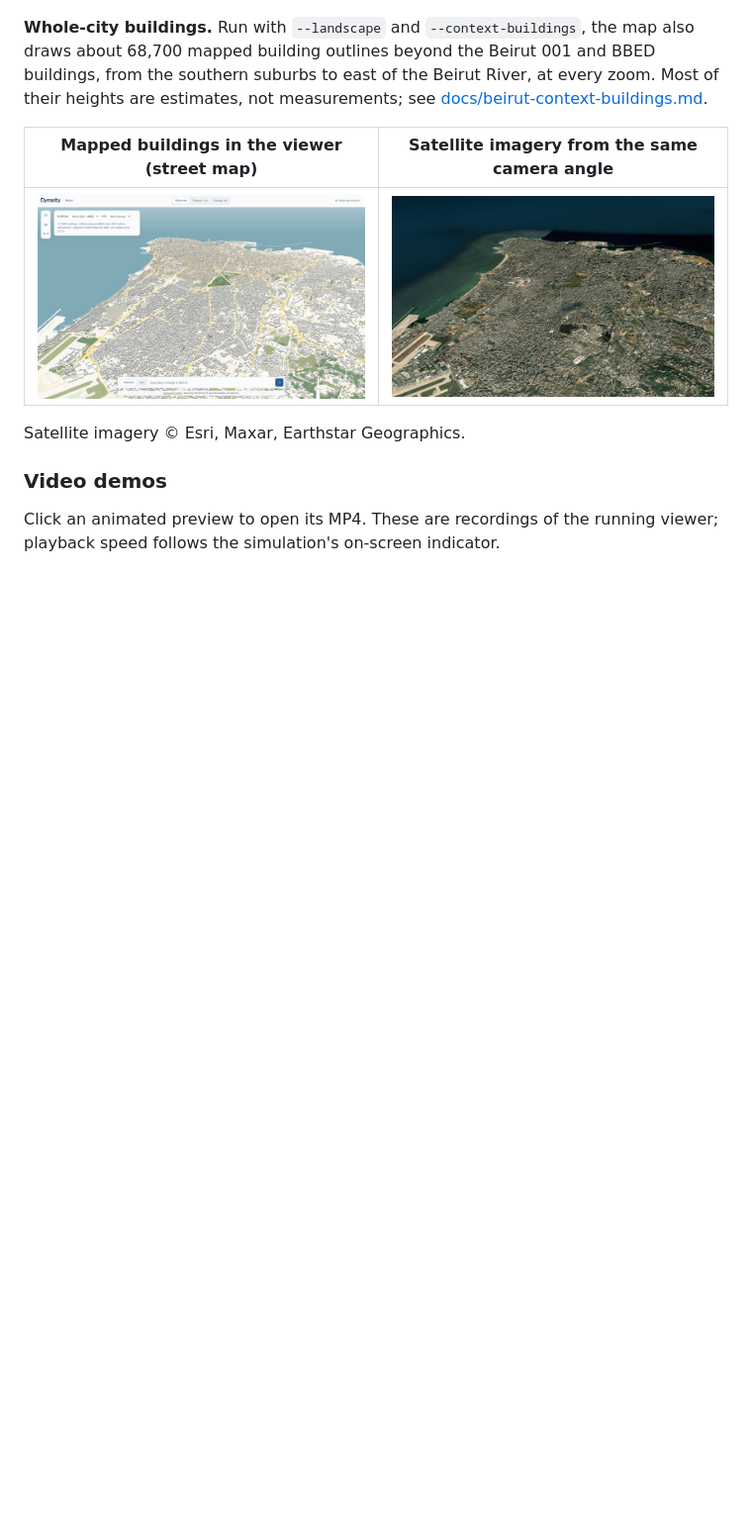
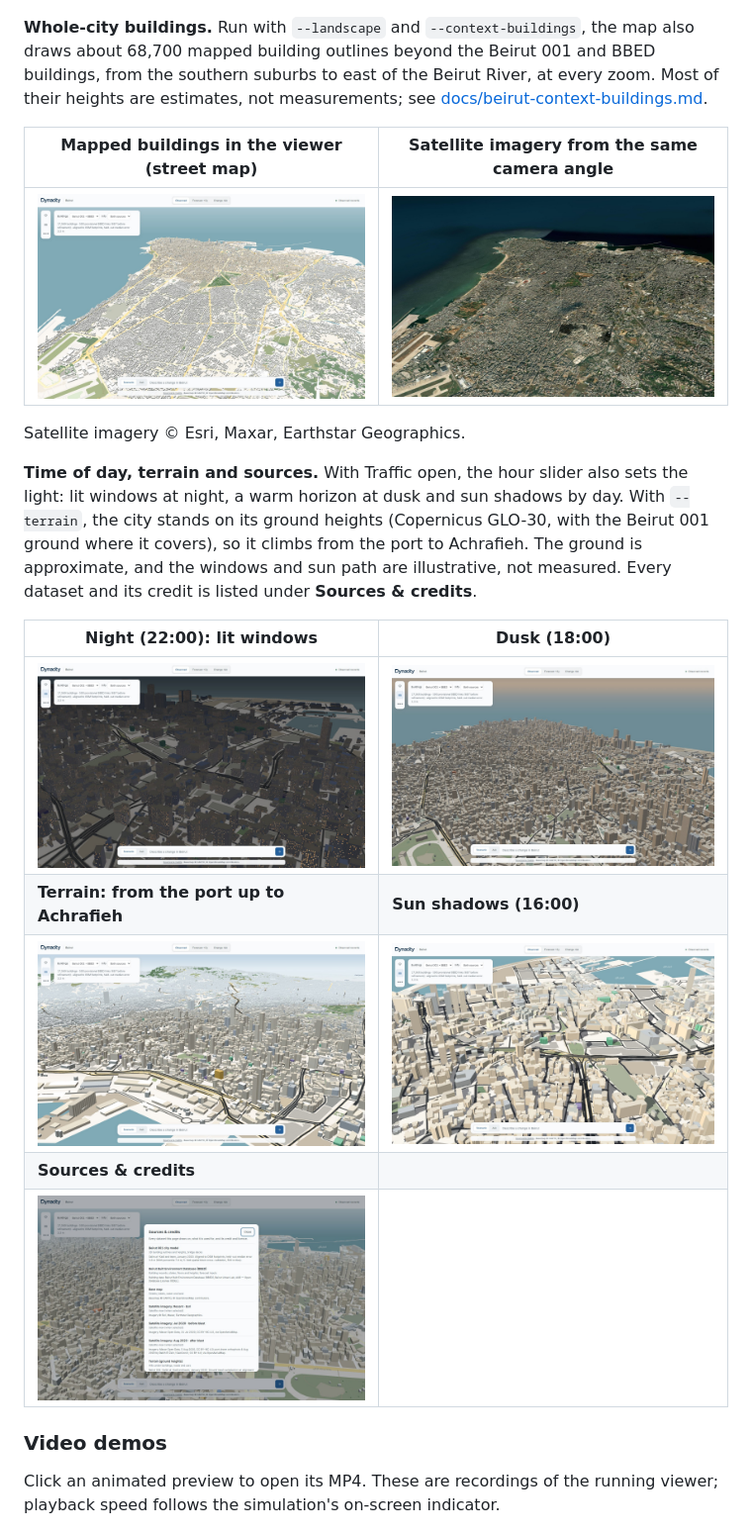
Before and after one commit to odeij/DYNAcity, a Markdown page: README.md, the part around the change. Shown at 99% size. GitHub-like rendering; pictures changed too: docs/screenshots/viewer-11-night.jpg (added), docs/screenshots/viewer-12-dusk.jpg (added), docs/screenshots/viewer-13-terrain.jpg (added); blank space fills up the shorter version.

Commit message:
README: screenshots of night, dusk, terrain, sun shadows and the Sources & credits panel

```diff
--- a/README.md
+++ b/README.md
@@ -57,6 +57,22 @@ zoom. Most of their heights are estimates, not measurements; see
 | ![Beirut and its southern suburbs with mapped buildings, viewed from the airport](docs/screenshots/viewer-09-citywide-buildings.jpg) | ![Satellite imagery from the same camera angle, without any overlay](docs/screenshots/viewer-10-satellite-imagery.jpg) |
 
 Satellite imagery © Esri, Maxar, Earthstar Geographics.
+
+**Time of day, terrain and sources.** With Traffic open, the hour slider also
+sets the light: lit windows at night, a warm horizon at dusk and sun shadows
+by day. With `--terrain`, the city stands on its ground heights (Copernicus
+GLO-30, with the Beirut 001 ground where it covers), so it climbs from the port
+to Achrafieh. The ground is approximate, and the windows and sun path are
+illustrative, not measured. Every dataset and its credit is listed under
+**Sources & credits**.
+
+| Night (22:00): lit windows | Dusk (18:00) |
+| --- | --- |
+| ![Beirut at night with lit window rows on the buildings](docs/screenshots/viewer-11-night.jpg) | ![Beirut at dusk with a warm sky over the sea](docs/screenshots/viewer-12-dusk.jpg) |
+| **Terrain: from the port up to Achrafieh** | **Sun shadows (16:00)** |
+| ![The city rising from the port toward Achrafieh on the terrain](docs/screenshots/viewer-13-terrain.jpg) | ![Buildings casting afternoon shadows onto the streets](docs/screenshots/viewer-14-shadows.jpg) |
+| **Sources & credits** | |
+| ![The Sources & credits panel listing each dataset, its use and its licence](docs/screenshots/viewer-15-sources.jpg) | |
 
 ### Video demos
 
```
